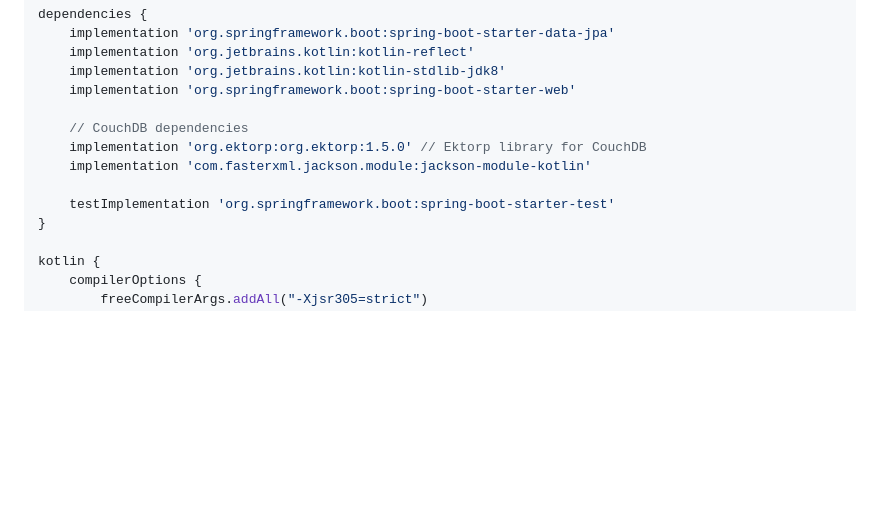
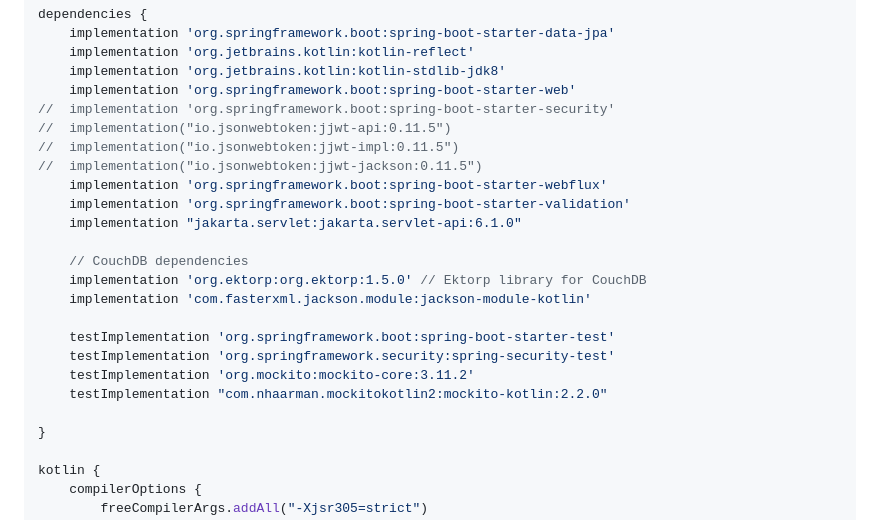
Before and after one commit to maheshrawat81/ecom-app, a Markdown page: product_catalog/README.md, the part around the change. Drawn GitHub-style; blank space fills up the shorter version.

```diff
--- a/product_catalog/README.md
+++ b/product_catalog/README.md
@@ -104,12 +104,23 @@ dependencies {
 	implementation 'org.jetbrains.kotlin:kotlin-reflect'
 	implementation 'org.jetbrains.kotlin:kotlin-stdlib-jdk8'
 	implementation 'org.springframework.boot:spring-boot-starter-web'
+//	implementation 'org.springframework.boot:spring-boot-starter-security'
+//	implementation("io.jsonwebtoken:jjwt-api:0.11.5")
+//	implementation("io.jsonwebtoken:jjwt-impl:0.11.5")
+//	implementation("io.jsonwebtoken:jjwt-jackson:0.11.5")
+	implementation 'org.springframework.boot:spring-boot-starter-webflux'
+	implementation 'org.springframework.boot:spring-boot-starter-validation'
+	implementation "jakarta.servlet:jakarta.servlet-api:6.1.0"
 
 	// CouchDB dependencies
 	implementation 'org.ektorp:org.ektorp:1.5.0' // Ektorp library for CouchDB
 	implementation 'com.fasterxml.jackson.module:jackson-module-kotlin'
 
 	testImplementation 'org.springframework.boot:spring-boot-starter-test'
+	testImplementation 'org.springframework.security:spring-security-test'
+	testImplementation 'org.mockito:mockito-core:3.11.2'
+	testImplementation "com.nhaarman.mockitokotlin2:mockito-kotlin:2.2.0"
+
 }
 
 kotlin {
```
